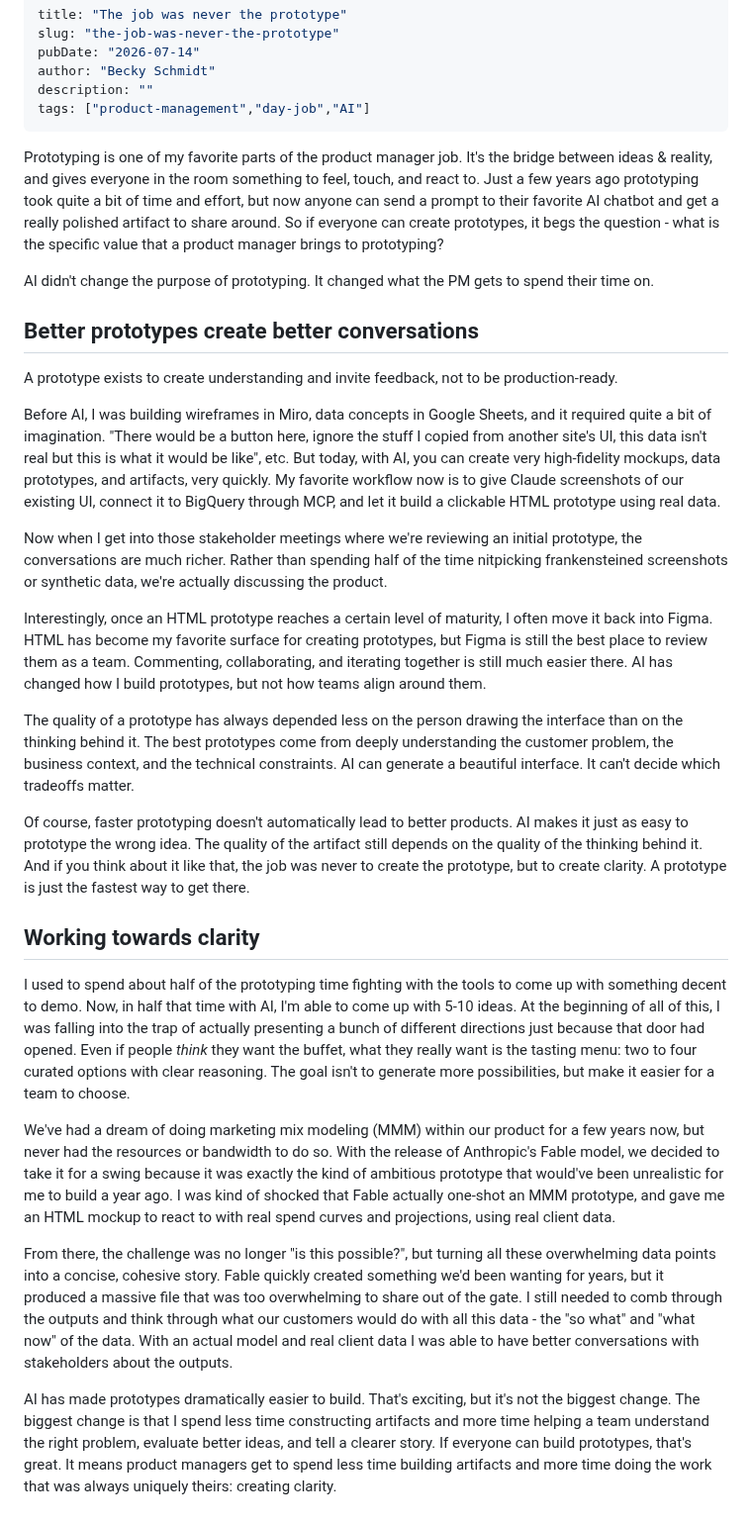
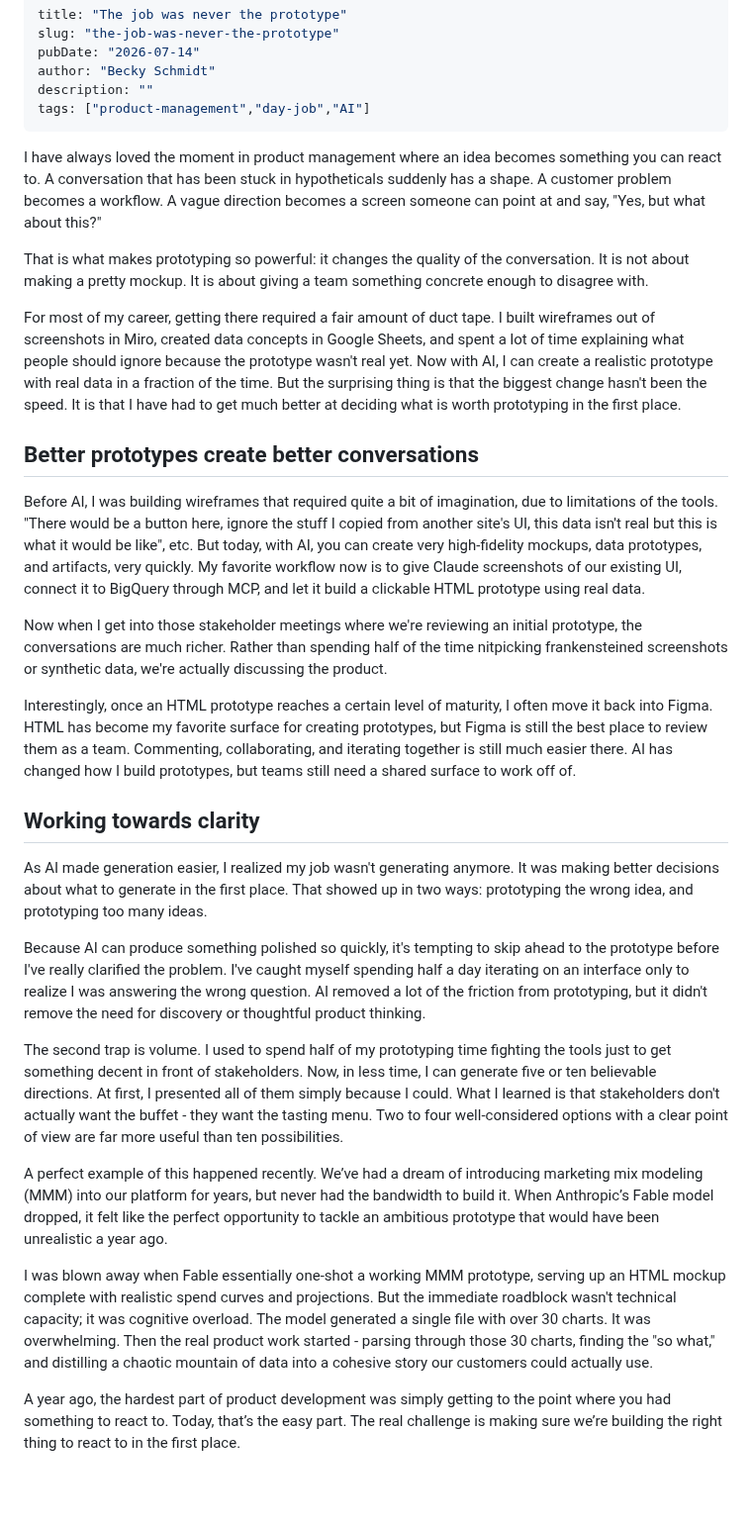
Before and after one commit to bschm0622/beckyschmidt.me, a Markdown page: src/notes/the-new-prototype.md, the part around the change. Shown at 99% size. Rendered like a GitHub page; blank space fills up the shorter version.

Commit message:
Update the-new-prototype.md via CMS

```diff
--- a/src/notes/the-new-prototype.md
+++ b/src/notes/the-new-prototype.md
@@ -7,30 +7,30 @@ description: ""
 tags: ["product-management","day-job","AI"]
 ---
 
-Prototyping is one of my favorite parts of the product manager job. It's the bridge between ideas & reality, and gives everyone in the room something to feel, touch, and react to. Just a few years ago prototyping took quite a bit of time and effort, but now anyone can send a prompt to their favorite AI chatbot and get a really polished artifact to share around. So if everyone can create prototypes, it begs the question - what is the specific value that a product manager brings to prototyping?
+I have always loved the moment in product management where an idea becomes something you can react to. A conversation that has been stuck in hypotheticals suddenly has a shape. A customer problem becomes a workflow. A vague direction becomes a screen someone can point at and say, "Yes, but what about this?"
 
-AI didn't change the purpose of prototyping. It changed what the PM gets to spend their time on.
+That is what makes prototyping so powerful: it changes the quality of the conversation. It is not about making a pretty mockup. It is about giving a team something concrete enough to disagree with.
+
+For most of my career, getting there required a fair amount of duct tape. I built wireframes out of screenshots in Miro, created data concepts in Google Sheets, and spent a lot of time explaining what people should ignore because the prototype wasn't real yet. Now with AI, I can create a realistic prototype with real data in a fraction of the time. But the surprising thing is that the biggest change hasn't been the speed. It is that I have had to get much better at deciding what is worth prototyping in the first place.
 
 ## Better prototypes create better conversations
 
-A prototype exists to create understanding and invite feedback, not to be production-ready.
-
-Before AI, I was building wireframes in Miro, data concepts in Google Sheets, and it required quite a bit of imagination. "There would be a button here, ignore the stuff I copied from another site's UI, this data isn't real but this is what it would be like", etc. But today, with AI, you can create very high-fidelity mockups, data prototypes, and artifacts, very quickly. My favorite workflow now is to give Claude screenshots of our existing UI, connect it to BigQuery through MCP, and let it build a clickable HTML prototype using real data.
+Before AI, I was building wireframes that required quite a bit of imagination, due to limitations of the tools. "There would be a button here, ignore the stuff I copied from another site's UI, this data isn't real but this is what it would be like", etc. But today, with AI, you can create very high-fidelity mockups, data prototypes, and artifacts, very quickly. My favorite workflow now is to give Claude screenshots of our existing UI, connect it to BigQuery through MCP, and let it build a clickable HTML prototype using real data.
 
 Now when I get into those stakeholder meetings where we're reviewing an initial prototype, the conversations are much richer. Rather than spending half of the time nitpicking frankensteined screenshots or synthetic data, we're actually discussing the product.
 
-Interestingly, once an HTML prototype reaches a certain level of maturity, I often move it back into Figma. HTML has become my favorite surface for creating prototypes, but Figma is still the best place to review them as a team. Commenting, collaborating, and iterating together is still much easier there. AI has changed how I build prototypes, but not how teams align around them.
-
-The quality of a prototype has always depended less on the person drawing the interface than on the thinking behind it. The best prototypes come from deeply understanding the customer problem, the business context, and the technical constraints. AI can generate a beautiful interface. It can't decide which tradeoffs matter.
-
-Of course, faster prototyping doesn't automatically lead to better products. AI makes it just as easy to prototype the wrong idea. The quality of the artifact still depends on the quality of the thinking behind it. And if you think about it like that, the job was never to create the prototype, but to create clarity. A prototype is just the fastest way to get there.
+Interestingly, once an HTML prototype reaches a certain level of maturity, I often move it back into Figma. HTML has become my favorite surface for creating prototypes, but Figma is still the best place to review them as a team. Commenting, collaborating, and iterating together is still much easier there. AI has changed how I build prototypes, but teams still need a shared surface to work off of.
 
 ## Working towards clarity
 
-I used to spend about half of the prototyping time fighting with the tools to come up with something decent to demo. Now, in half that time with AI, I'm able to come up with 5-10 ideas. At the beginning of all of this, I was falling into the trap of actually presenting a bunch of different directions just because that door had opened. Even if people *think* they want the buffet, what they really want is the tasting menu: two to four curated options with clear reasoning. The goal isn't to generate more possibilities, but make it easier for a team to choose.
+As AI made generation easier, I realized my job wasn't generating anymore. It was making better decisions about what to generate in the first place. That showed up in two ways: prototyping the wrong idea, and prototyping too many ideas.
 
-We've had a dream of doing marketing mix modeling (MMM) within our product for a few years now, but never had the resources or bandwidth to do so. With the release of Anthropic's Fable model, we decided to take it for a swing because it was exactly the kind of ambitious prototype that would've been unrealistic for me to build a year ago. I was kind of shocked that Fable actually one-shot an MMM prototype, and gave me an HTML mockup to react to with real spend curves and projections, using real client data.
+Because AI can produce something polished so quickly, it's tempting to skip ahead to the prototype before I've really clarified the problem. I've caught myself spending half a day iterating on an interface only to realize I was answering the wrong question. AI removed a lot of the friction from prototyping, but it didn't remove the need for discovery or thoughtful product thinking.
 
-From there, the challenge was no longer "is this possible?", but turning all these overwhelming data points into a concise, cohesive story. Fable quickly created something we'd been wanting for years, but it produced a massive file that was too overwhelming to share out of the gate. I still needed to comb through the outputs and think through what our customers would do with all this data - the "so what" and "what now" of the data. With an actual model and real client data I was able to have better conversations with stakeholders about the outputs.
+The second trap is volume. I used to spend half of my prototyping time fighting the tools just to get something decent in front of stakeholders. Now, in less time, I can generate five or ten believable directions. At first, I presented all of them simply because I could. What I learned is that stakeholders don't actually want the buffet - they want the tasting menu. Two to four well-considered options with a clear point of view are far more useful than ten possibilities.
 
-AI has made prototypes dramatically easier to build. That's exciting, but it's not the biggest change. The biggest change is that I spend less time constructing artifacts and more time helping a team understand the right problem, evaluate better ideas, and tell a clearer story. If everyone can build prototypes, that's great. It means product managers get to spend less time building artifacts and more time doing the work that was always uniquely theirs: creating clarity.
+A perfect example of this happened recently. We’ve had a dream of introducing marketing mix modeling (MMM) into our platform for years, but never had the bandwidth to build it. When Anthropic’s Fable model dropped, it felt like the perfect opportunity to tackle an ambitious prototype that would have been unrealistic a year ago.
+
+I was blown away when Fable essentially one-shot a working MMM prototype, serving up an HTML mockup complete with realistic spend curves and projections. But the immediate roadblock wasn't technical capacity; it was cognitive overload. The model generated a single file with over 30 charts. It was overwhelming. Then the real product work started - parsing through those 30 charts, finding the "so what," and distilling a chaotic mountain of data into a cohesive story our customers could actually use.
+
+A year ago, the hardest part of product development was simply getting to the point where you had something to react to. Today, that’s the easy part. The real challenge is making sure we’re building the right thing to react to in the first place.
```
